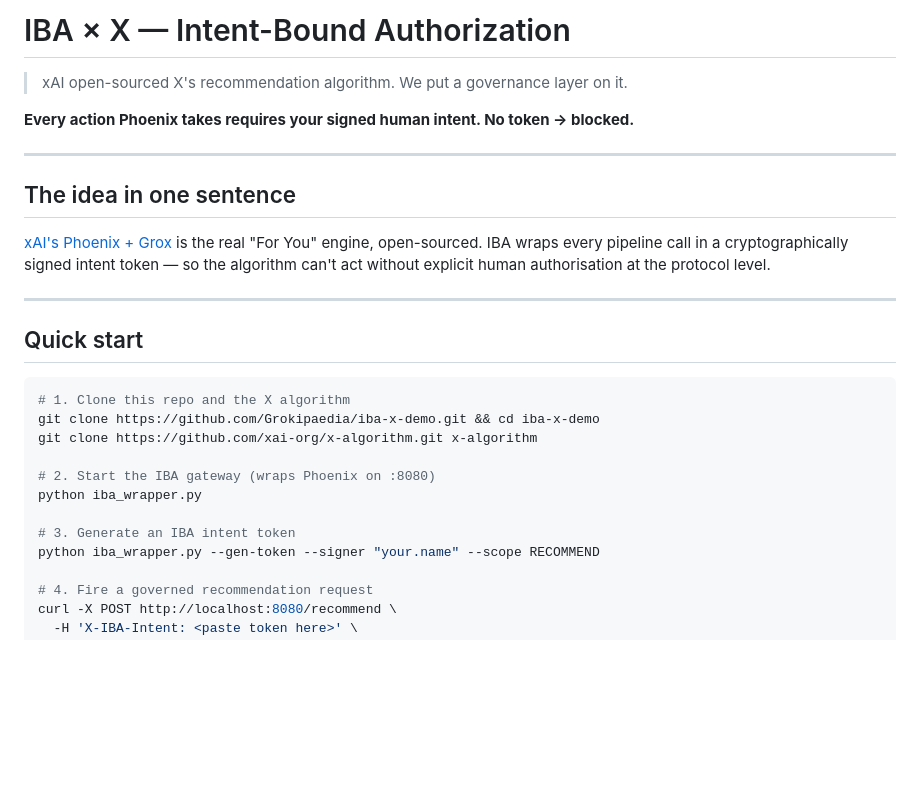
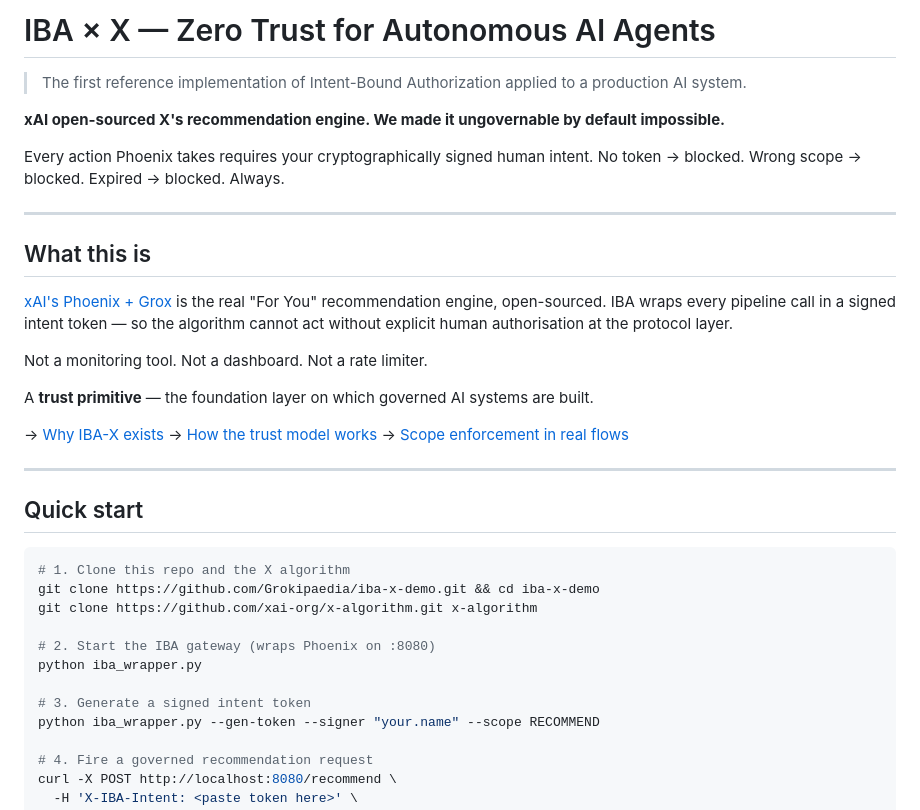
Before and after one commit to Grokipaedia/iba-x-demo, a Markdown page: README.md, the part around one of its changes. GitHub-like rendering; blank space fills up the shorter version.

```diff
--- a/README.md
+++ b/README.md
@@ -1,14 +1,24 @@
-# IBA × X — Intent-Bound Authorization
+# IBA × X — Zero Trust for Autonomous AI Agents
 
-> xAI open-sourced X's recommendation algorithm. We put a governance layer on it.
+> The first reference implementation of Intent-Bound Authorization applied to a production AI system.
 
-**Every action Phoenix takes requires your signed human intent. No token → blocked.**
+**xAI open-sourced X's recommendation engine. We made it ungovernable by default impossible.**
+
+Every action Phoenix takes requires your cryptographically signed human intent. No token → blocked. Wrong scope → blocked. Expired → blocked. Always.
 
 ---
 
-## The idea in one sentence
+## What this is
 
-[xAI's Phoenix + Grox](https://github.com/xai-org/x-algorithm) is the real "For You" engine, open-sourced. IBA wraps every pipeline call in a cryptographically signed intent token — so the algorithm can't act without explicit human authorisation at the protocol level.
+[xAI's Phoenix + Grox](https://github.com/xai-org/x-algorithm) is the real "For You" recommendation engine, open-sourced. IBA wraps every pipeline call in a signed intent token — so the algorithm cannot act without explicit human authorisation at the protocol layer.
+
+Not a monitoring tool. Not a dashboard. Not a rate limiter.
+
+A **trust primitive** — the foundation layer on which governed AI systems are built.
+
+→ [Why IBA-X exists](WHY-IBA-X.md)
+→ [How the trust model works](TRUST_MODEL.md)
+→ [Scope enforcement in real flows](SCOPE.md)
 
 ---
 
@@ -22,7 +32,7 @@ git clone https://github.com/xai-org/x-algorithm.git x-algorithm
 # 2. Start the IBA gateway (wraps Phoenix on :8080)
 python iba_wrapper.py
 
-# 3. Generate an IBA intent token
+# 3. Generate a signed intent token
 python iba_wrapper.py --gen-token --signer "your.name" --scope RECOMMEND
 
 # 4. Fire a governed recommendation request
```
Also changed, not shown: other parts of README.md (+21 -19 lines).
